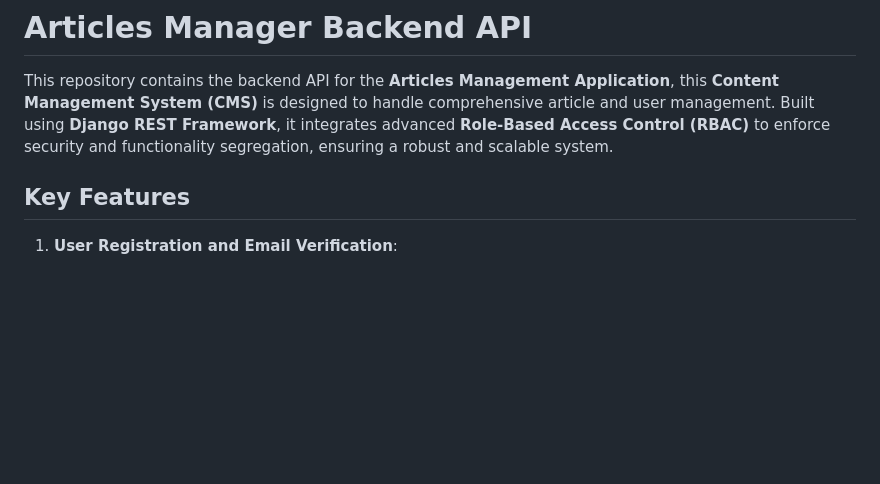
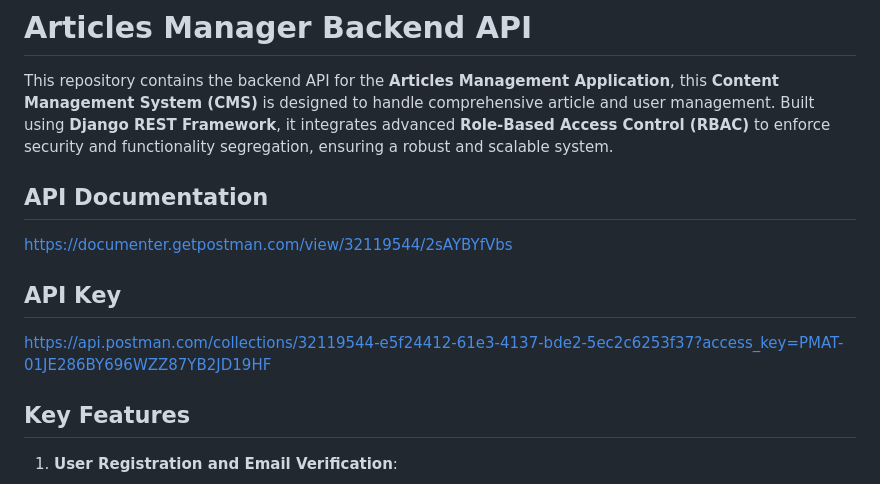
Before and after one commit to Gaurav-714/Articles-Manager-Backend, a Markdown page: README.md, the part around the change. GitHub-like rendering; blank space fills up the shorter version.

```diff
--- a/README.md
+++ b/README.md
@@ -2,6 +2,12 @@
 # Articles Manager Backend API
 
 This repository contains the backend API for the **Articles Management Application**, this **Content Management System (CMS)** is designed to handle comprehensive article and user management. Built using **Django REST Framework**, it integrates advanced **Role-Based Access Control (RBAC)** to enforce security and functionality segregation, ensuring a robust and scalable system.
+
+## API Documentation
+   https://documenter.getpostman.com/view/32119544/2sAYBYfVbs
+
+## API Key
+   https://api.postman.com/collections/32119544-e5f24412-61e3-4137-bde2-5ec2c6253f37?access_key=PMAT-01JE286BY696WZZ87YB2JD19HF
 
 ## Key Features
 
```
